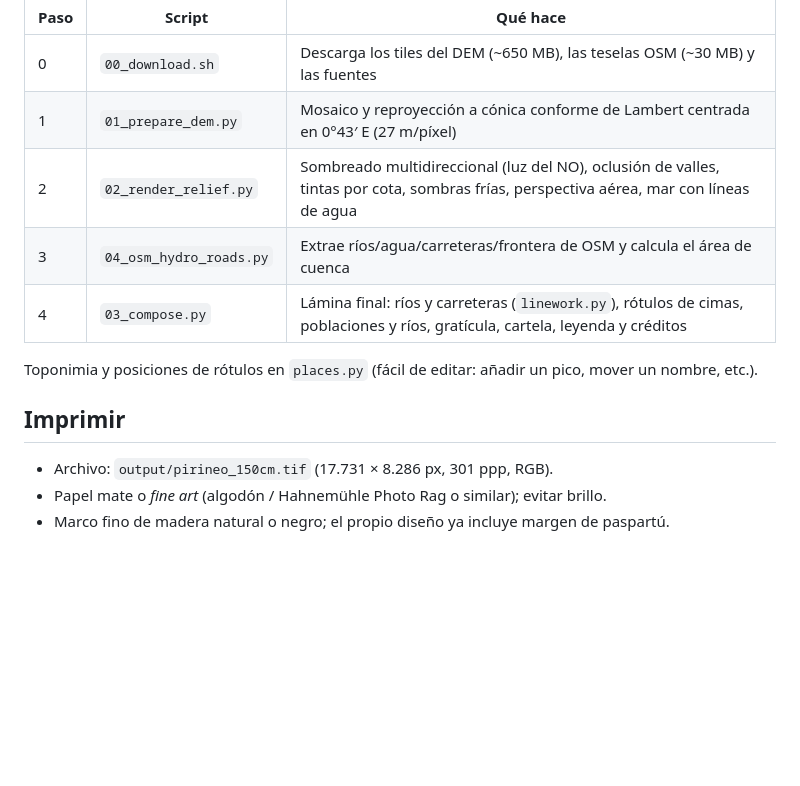
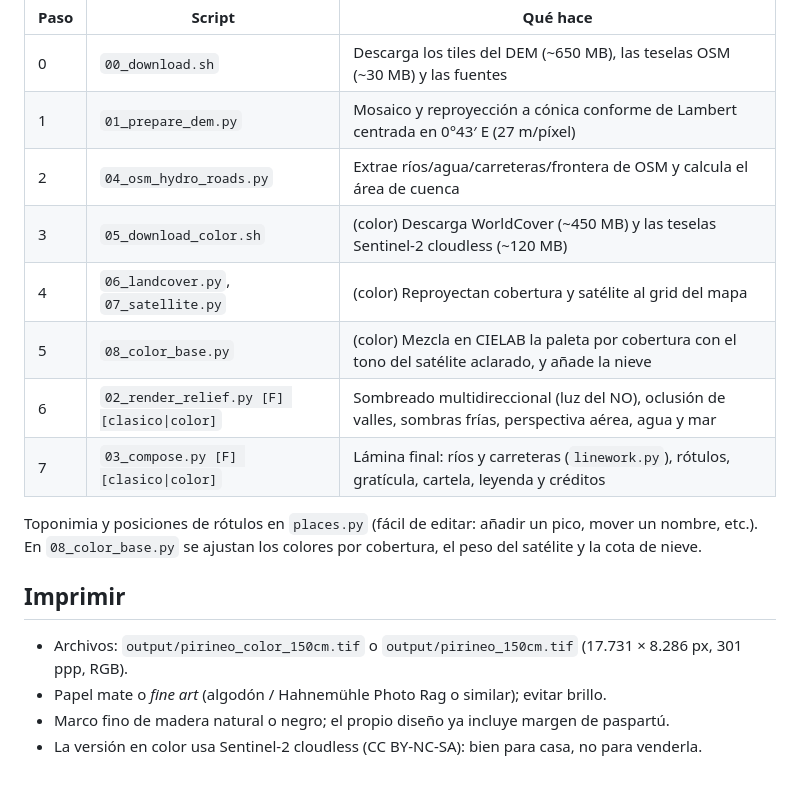
Before and after one commit to navalpablo/misc_scripts, a Markdown page: mapa-pirineo/README.md, the part around one of its changes. GitHub-like rendering; blank space fills up the shorter version.

```diff
--- a/mapa-pirineo/README.md
+++ b/mapa-pirineo/README.md
@@ -27,14 +38,19 @@ F=4 ./run_all.sh        # vista previa rápida a 1/4 de resolución (work/compos
 |---|---|---|
 | 0 | `00_download.sh` | Descarga los tiles del DEM (~650 MB), las teselas OSM (~30 MB) y las fuentes |
 | 1 | `01_prepare_dem.py` | Mosaico y reproyección a cónica conforme de Lambert centrada en 0°43′ E (27 m/píxel) |
-| 2 | `02_render_relief.py` | Sombreado multidireccional (luz del NO), oclusión de valles, tintas por cota, sombras frías, perspectiva aérea, mar con líneas de agua |
-| 3 | `04_osm_hydro_roads.py` | Extrae ríos/agua/carreteras/frontera de OSM y calcula el área de cuenca |
-| 4 | `03_compose.py` | Lámina final: ríos y carreteras (`linework.py`), rótulos de cimas, poblaciones y ríos, gratícula, cartela, leyenda y créditos |
+| 2 | `04_osm_hydro_roads.py` | Extrae ríos/agua/carreteras/frontera de OSM y calcula el área de cuenca |
+| 3 | `05_download_color.sh` | (color) Descarga WorldCover (~450 MB) y las teselas Sentinel-2 cloudless (~120 MB) |
+| 4 | `06_landcover.py`, `07_satellite.py` | (color) Reproyectan cobertura y satélite al grid del mapa |
+| 5 | `08_color_base.py` | (color) Mezcla en CIELAB la paleta por cobertura con el tono del satélite aclarado, y añade la nieve |
+| 6 | `02_render_relief.py [F] [clasico\|color]` | Sombreado multidireccional (luz del NO), oclusión de valles, sombras frías, perspectiva aérea, agua y mar |
+| 7 | `03_compose.py [F] [clasico\|color]` | Lámina final: ríos y carreteras (`linework.py`), rótulos, gratícula, cartela, leyenda y créditos |
 
 Toponimia y posiciones de rótulos en `places.py` (fácil de editar: añadir un pico, mover un nombre, etc.).
+En `08_color_base.py` se ajustan los colores por cobertura, el peso del satélite y la cota de nieve.
 
 ## Imprimir
 
-- Archivo: `output/pirineo_150cm.tif` (17.731 × 8.286 px, 301 ppp, RGB).
+- Archivos: `output/pirineo_color_150cm.tif` o `output/pirineo_150cm.tif` (17.731 × 8.286 px, 301 ppp, RGB).
 - Papel mate o *fine art* (algodón / Hahnemühle Photo Rag o similar); evitar brillo.
 - Marco fino de madera natural o negro; el propio diseño ya incluye margen de paspartú.
+- La versión en color usa Sentinel-2 cloudless (CC BY-NC-SA): bien para casa, no para venderla.
```
Also changed, not shown: other parts of mapa-pirineo/README.md (+15 -4 lines), mapa-pirineo/preview.jpg, mapa-pirineo/preview_color.jpg (added), 10 other files.
